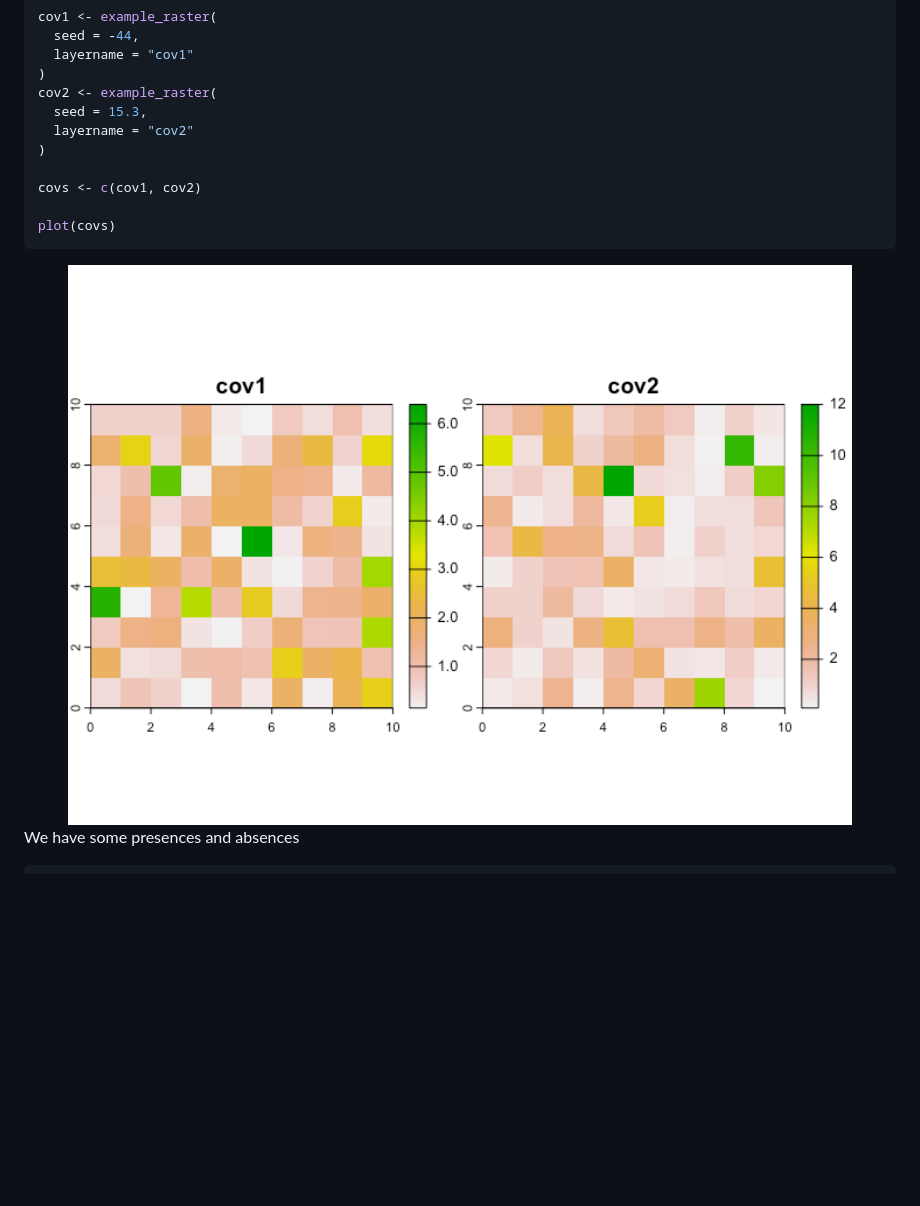
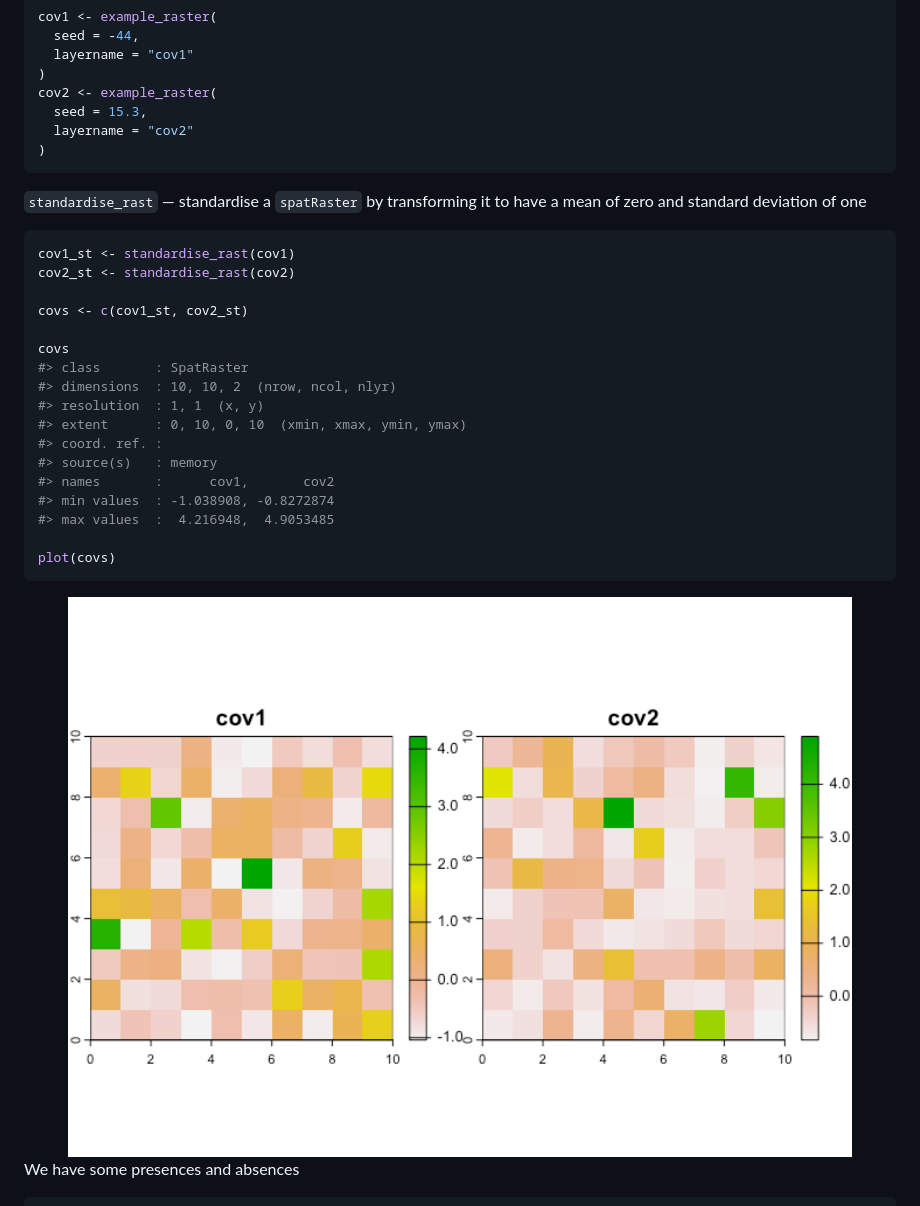
Before and after one commit to idem-lab/sdmtools, a Markdown page: README.md, the part around one of its changes. Drawn GitHub-style; pictures changed too: man/figures/README-unnamed-chunk-10-1.png; blank space fills up the shorter version.

Commit message:
add readme examples for `standardise_rast` and `writereadrast` resolves #29

````diff
--- a/README.md
+++ b/README.md
@@ -345,13 +350,32 @@ cov2 <- example_raster(
   seed = 15.3,
   layername = "cov2"
 )
+```
 
-covs <- c(cov1, cov2)
+`standardise_rast` — standardise a `spatRaster` by transforming it to
+have a mean of zero and standard deviation of one
+
+``` r
+cov1_st <- standardise_rast(cov1)
+cov2_st <- standardise_rast(cov2)
+
+covs <- c(cov1_st, cov2_st)
+
+covs
+#> class       : SpatRaster
+#> dimensions  : 10, 10, 2  (nrow, ncol, nlyr)
+#> resolution  : 1, 1  (x, y)
+#> extent      : 0, 10, 0, 10  (xmin, xmax, ymin, ymax)
+#> coord. ref. :
+#> source(s)   : memory
+#> names       :      cov1,       cov2
+#> min values  : -1.038908, -0.8272874
+#> max values  :  4.216948,  4.9053485
 
 plot(covs)
 ```
 
-<img src="man/figures/README-unnamed-chunk-9-1.png" width="100%" />
+<img src="man/figures/README-unnamed-chunk-10-1.png" width="100%" />
 
 We have some presences and absences
 
````
Also changed, not shown: other parts of README.md (+15 -9 lines), man/figures/README-unnamed-chunk-13-1.png (added), 2 other files.
